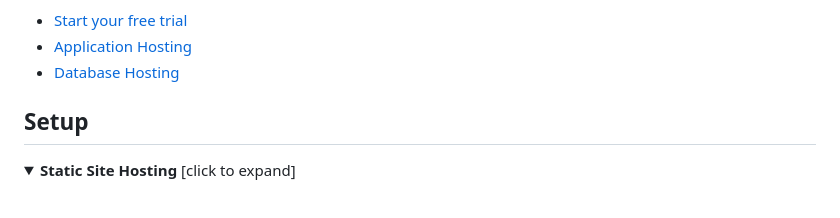
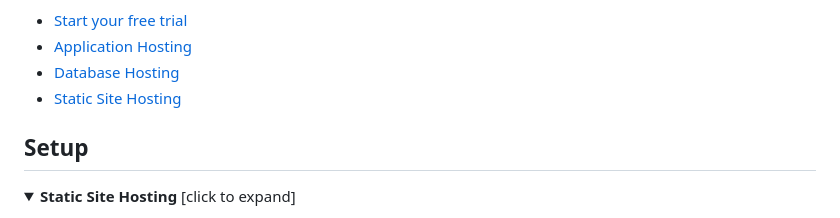
Before and after one commit to kinsta/hello-world-cuttlebelle, a Markdown page: readme.md, the part around the change. Rendered like a GitHub page; folded sections open.

```diff
--- a/readme.md
+++ b/readme.md
@@ -16,6 +16,7 @@ If you only have a Static Site Hosting account, we have detailed [Static Site Ho
 - [Start your free trial](https://kinsta.com/signup/?product_type=app-db)
 - [Application Hosting](https://kinsta.com/application-hosting)
 - [Database Hosting](https://kinsta.com/database-hosting)
+- [Static Site Hosting](https://kinsta.com/static-site-hosting)
 
 ## Setup
 <details>
```
